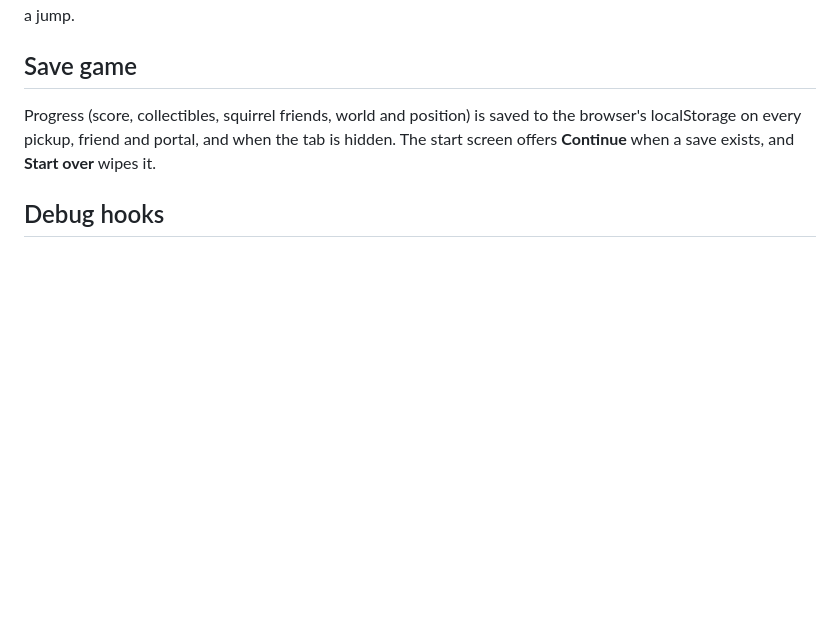
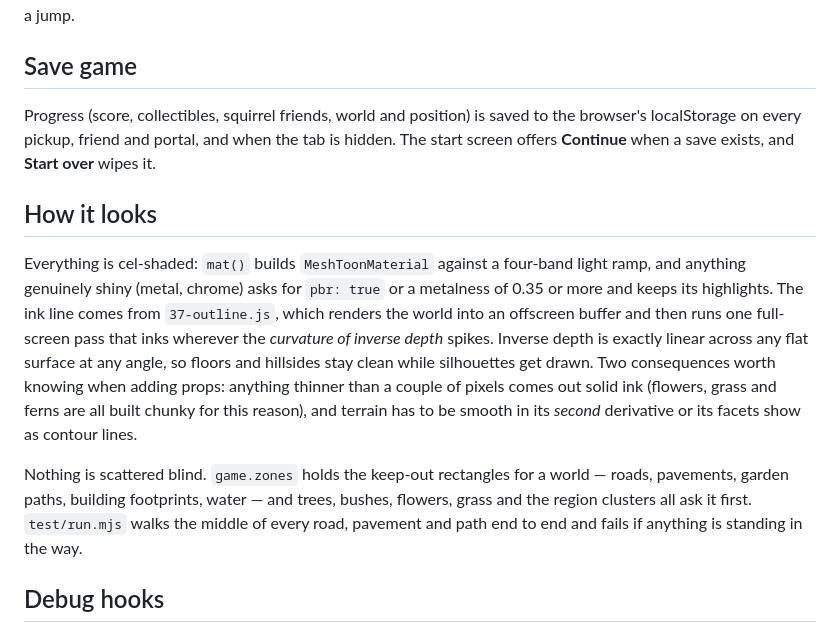
Before and after one commit to Emmanuel105/cute-cat-game, a Markdown page: dimension-cat/README.md, the part around one of its changes. Drawn GitHub-style; blank space fills up the shorter version.

```diff
--- a/dimension-cat/README.md
+++ b/dimension-cat/README.md
@@ -62,6 +69,12 @@ Befriend the squirrels (walk up slowly, press E). With four friends, the ginger
 
 Progress (score, collectibles, squirrel friends, world and position) is saved to the browser's localStorage on every pickup, friend and portal, and when the tab is hidden. The start screen offers **Continue** when a save exists, and **Start over** wipes it.
 
+## How it looks
+
+Everything is cel-shaded: `mat()` builds `MeshToonMaterial` against a four-band light ramp, and anything genuinely shiny (metal, chrome) asks for `pbr: true` or a metalness of 0.35 or more and keeps its highlights. The ink line comes from `37-outline.js`, which renders the world into an offscreen buffer and then runs one full-screen pass that inks wherever the *curvature of inverse depth* spikes. Inverse depth is exactly linear across any flat surface at any angle, so floors and hillsides stay clean while silhouettes get drawn. Two consequences worth knowing when adding props: anything thinner than a couple of pixels comes out solid ink (flowers, grass and ferns are all built chunky for this reason), and terrain has to be smooth in its *second* derivative or its facets show as contour lines.
+
+Nothing is scattered blind. `game.zones` holds the keep-out rectangles for a world — roads, pavements, garden paths, building footprints, water — and trees, bushes, flowers, grass and the region clusters all ask it first. `test/run.mjs` walks the middle of every road, pavement and path end to end and fails if anything is standing in the way.
+
 ## Debug hooks
 
 `window.DC` is the game. Useful in DevTools: `DC.travel(4, 'from-hub')` jump to a world (0–6; use `'from-prev'` for 1–3, `'from-hub'` for 4–6), `DC.cat.group.position.set(x, y, z)` teleport, `DC.state`, `DC.save()` / `DC.wipeSave()`, `DC.togglePhoto()`.
```
Also changed, not shown: other parts of dimension-cat/README.md (+11 -4 lines).
